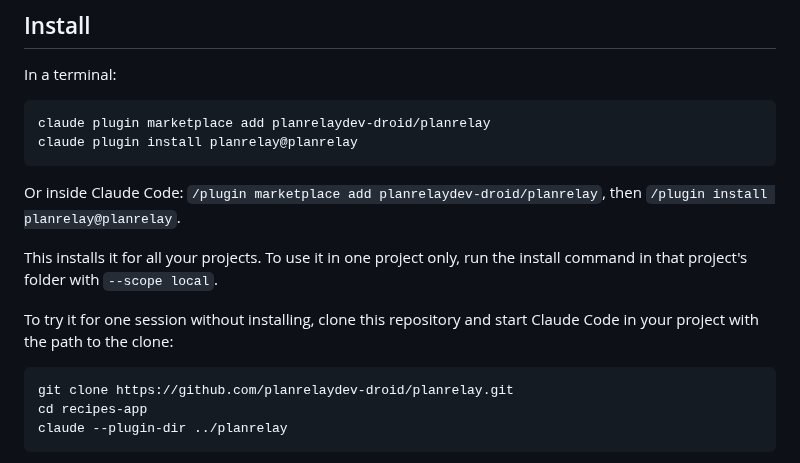
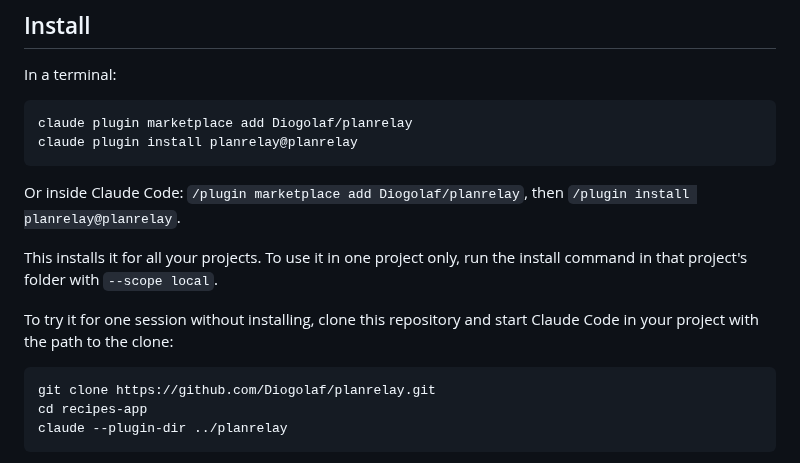
Before and after one commit to Diogolaf/planrelay, a Markdown page: README.md, the part around the change. Drawn GitHub-style.

Commit message:
docs(readme): the repository lives at Diogolaf/planrelay
Co-Authored-By: Claude Opus 5.5 (1M context) <noreply@anthropic.com>

```diff
--- a/README.md
+++ b/README.md
@@ -50,16 +50,16 @@ Each session gets a name and a color on the board, such as Amber, Jade or Cobalt
 
 In a terminal:
 
-    claude plugin marketplace add planrelaydev-droid/planrelay
+    claude plugin marketplace add Diogolaf/planrelay
     claude plugin install planrelay@planrelay
 
-Or inside Claude Code: `/plugin marketplace add planrelaydev-droid/planrelay`, then `/plugin install planrelay@planrelay`.
+Or inside Claude Code: `/plugin marketplace add Diogolaf/planrelay`, then `/plugin install planrelay@planrelay`.
 
 This installs it for all your projects. To use it in one project only, run the install command in that project's folder with `--scope local`.
 
 To try it for one session without installing, clone this repository and start Claude Code in your project with the path to the clone:
 
-    git clone https://github.com/planrelaydev-droid/planrelay.git
+    git clone https://github.com/Diogolaf/planrelay.git
     cd recipes-app
     claude --plugin-dir ../planrelay
 
```
